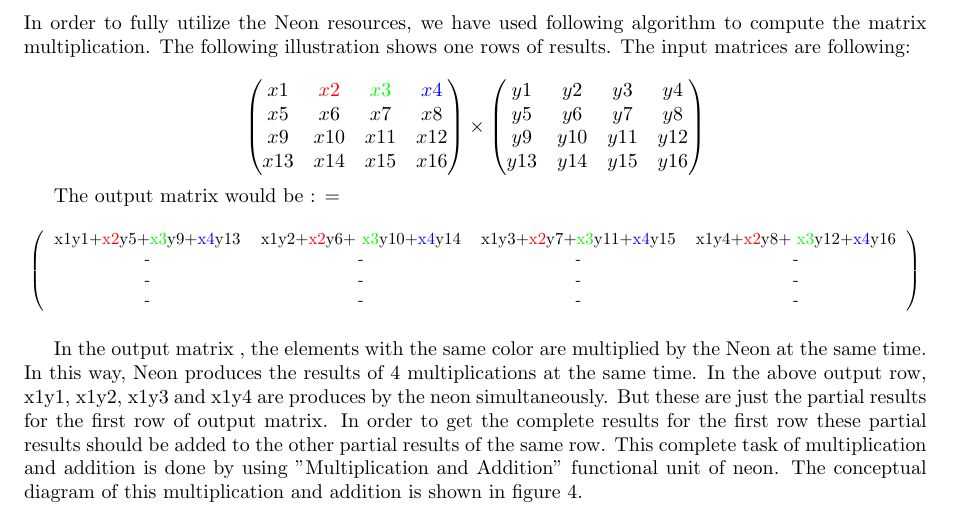
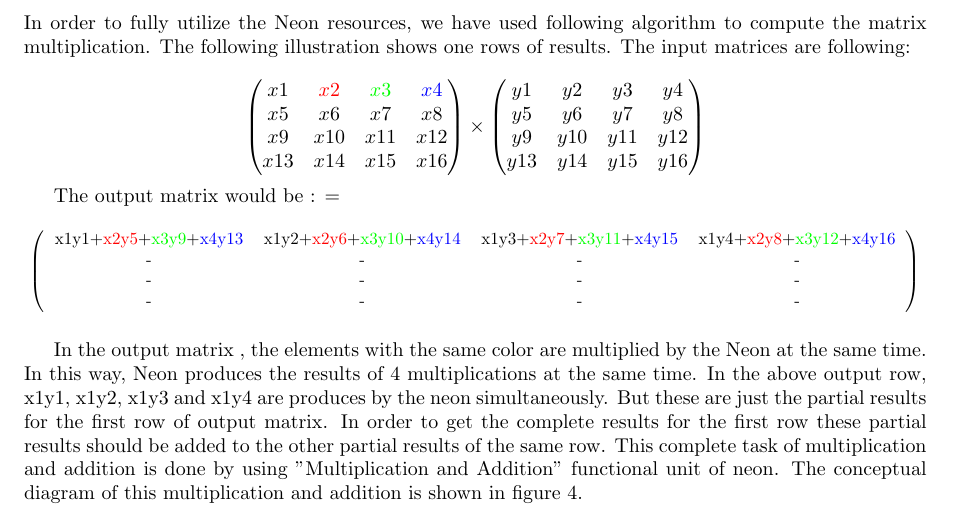
Before and after one commit to lixilin2301/Embedded-Lab, a LaTeX problem sheet (assignment1/report/main.tex, which reads assignment1/report/neon.tex): part of page 6 of 11, cut so that both start at the same text. Compiled offline with pdfLaTeX.

Commit message:
Uniform all the colors

```diff
--- a/assignment1/report/neon.tex
+++ b/assignment1/report/neon.tex
@@ -99,7 +99,7 @@
 	\resizebox{\textwidth}{!}{
 		$\left(
 			\begin{tabular}{cccc}
-				x1y1+\color{red}{x2}\color{black}y5+\color{green}{x3}\color{black}y9+\color{blue}{x4}\color{black}y13&x1y2+\color{red}{x2}\color{black}y6+ \color{green}{x3}\color{black}y10+\color{blue}{x4}\color{black}y14&x1y3+\color{red}{x2}\color{black}y7+\color{green}{x3}\color{black}y11+\color{blue}{x4}\color{black}y15&x1y4+\color{red}{x2}\color{black}y8+ \color{green}{x3}\color{black}y12+\color{blue}{x4}\color{black}y16\\
+				x1y1+\color{red}{x2}y5\color{black}{+}\color{green}{x3}y9\color{black}{+}\color{blue}{x4}y13&x1y2\color{black}{+}\color{red}{x2}y6\color{black}{+}\color{green}{x3}y10\color{black}{+}\color{blue}{x4}y14&x1y3\color{black}{+}\color{red}{x2}y7\color{black}{+}\color{green}{x3}y11\color{black}{+}\color{blue}{x4}y15&x1y4\color{black}{+}\color{red}{x2}y8\color{black}{+}\color{green}{x3}y12\color{black}{+}\color{blue}{x4}y16\\
 				-&-&-&-\\-&-&-&-\\-&-&-&-\\
 			\end{tabular}
 		\right)$
```
